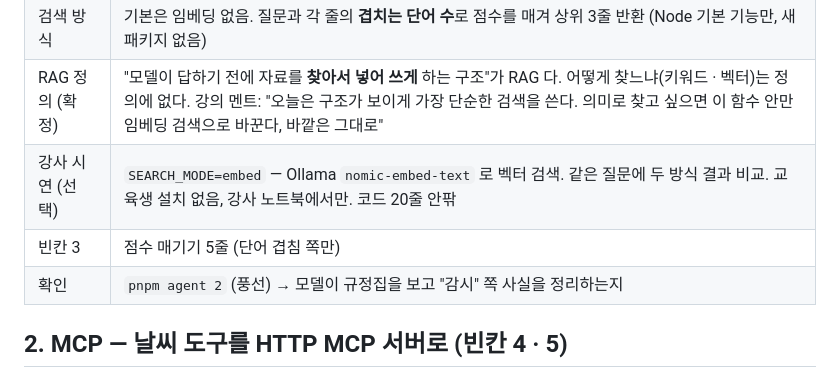
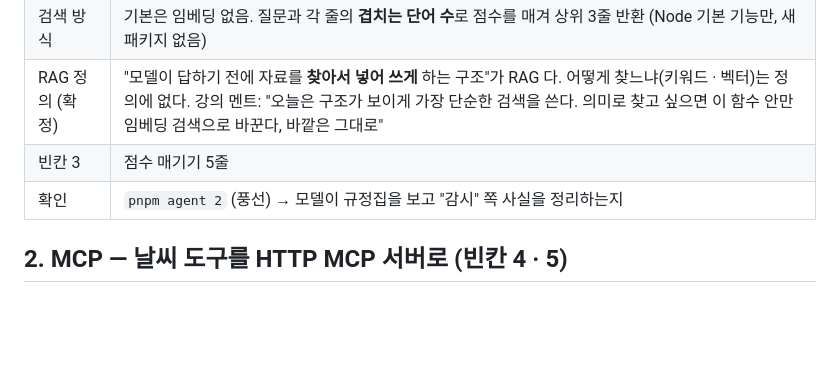
Before and after one commit to mwmw7/airforce-agentic-ai, a Markdown page: docs/plan.md, the part around one of its changes. Drawn GitHub-style; blank space fills up the shorter version.

```diff
--- a/docs/plan.md
+++ b/docs/plan.md
@@ -19,8 +19,7 @@
 | 새 파일 | `labs/agent/search-docs.ts` — `searchDocs(질문): string[]` |
 | 검색 방식 | 기본은 임베딩 없음. 질문과 각 줄의 **겹치는 단어 수**로 점수를 매겨 상위 3줄 반환 (Node 기본 기능만, 새 패키지 없음) |
 | RAG 정의 (확정) | "모델이 답하기 전에 자료를 **찾아서 넣어 쓰게** 하는 구조"가 RAG 다. 어떻게 찾느냐(키워드 · 벡터)는 정의에 없다. 강의 멘트: "오늘은 구조가 보이게 가장 단순한 검색을 쓴다. 의미로 찾고 싶으면 이 함수 안만 임베딩 검색으로 바꾼다, 바깥은 그대로" |
-| 강사 시연 (선택) | `SEARCH_MODE=embed` — Ollama `nomic-embed-text` 로 벡터 검색. 같은 질문에 두 방식 결과 비교. 교육생 설치 없음, 강사 노트북에서만. 코드 20줄 안팎 |
-| 빈칸 3 | 점수 매기기 5줄 (단어 겹침 쪽만) |
+| 빈칸 3 | 점수 매기기 5줄 |
 | 확인 | `pnpm agent 2` (풍선) → 모델이 규정집을 보고 "감시" 쪽 사실을 정리하는지 |
 
 ## 2. MCP — 날씨 도구를 HTTP MCP 서버로 (빈칸 4 · 5)
```
Also changed, not shown: other parts of docs/plan.md (+14 -11 lines).
